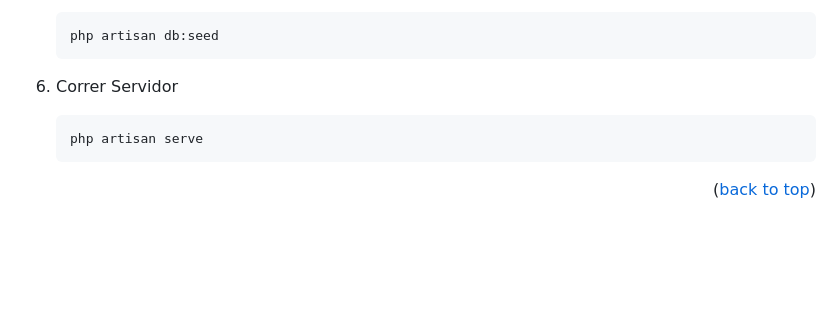
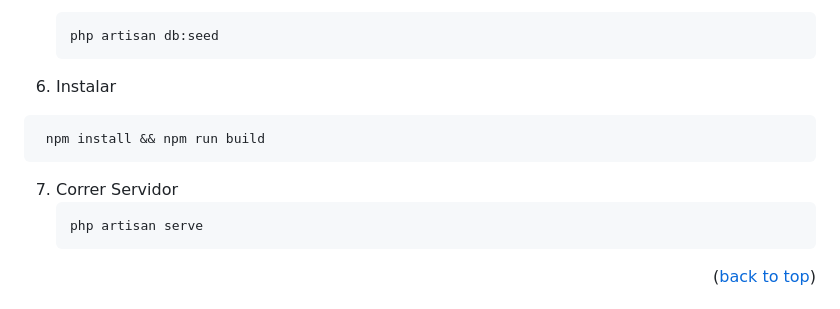
Before and after one commit to irvinitca/veterinariaapp, a Markdown page: README.md, the part around the change. Rendered like a GitHub page; blank space fills up the shorter version.

Commit message:
agregando configuracion

````diff
--- a/README.md
+++ b/README.md
@@ -138,7 +138,11 @@ MySQL
    ```sh
    php artisan db:seed
    ```
-6. Correr Servidor
+6. Instalar
+  ```sh
+   npm install && npm run build
+  ```
+7. Correr Servidor
    ```sh
    php artisan serve
    ```
````
